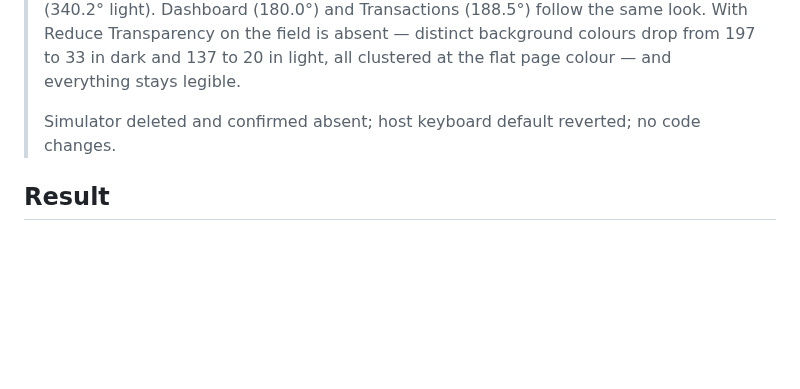
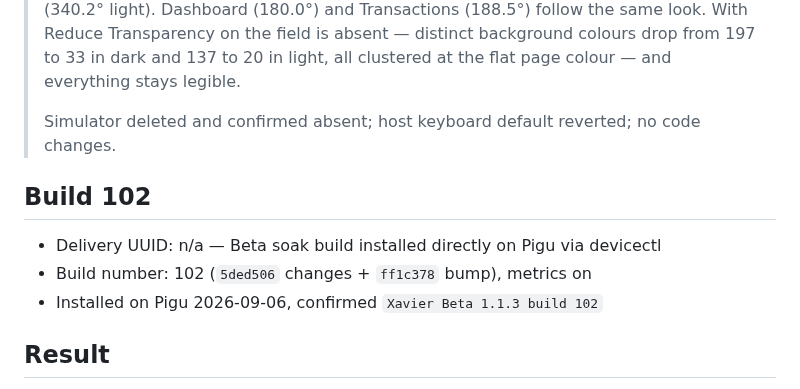
Before and after one commit to TSSQ/ProjectXavier, a Markdown page: docs/ship-runs/glass-chrome-adoption.md, the part around the change. Drawn GitHub-style; blank space fills up the shorter version.

Commit message:
docs(ship-run): record build 102 install on Pigu
Ship-Run: glass-chrome-adoption
Co-Authored-By: Claude Opus 5 <noreply@anthropic.com>

```diff
--- a/docs/ship-runs/glass-chrome-adoption.md
+++ b/docs/ship-runs/glass-chrome-adoption.md
@@ -132,5 +132,10 @@ Combined sim pass on all three (build 102 candidate; screenshots `scratchpad/gla
 >
 > Simulator deleted and confirmed absent; host keyboard default reverted; no code changes.
 
+## Build 102
+- Delivery UUID: n/a — Beta soak build installed directly on Pigu via devicectl
+- Build number: 102 (`5ded506` changes + `ff1c378` bump), metrics on
+- Installed on Pigu 2026-09-06, confirmed `Xavier Beta 1.1.3 build 102`
+
 ## Result
 Shipped to soak: `ab9e67d` (feature) + `20800af` (build 101) on `claude/liquid-glass-ui`, installed on Pigu. Device confirmation pending — item 5 of the device checklist (theme switch on a backgrounded tab) is the regression build 100 carries and this build fixes.
```
